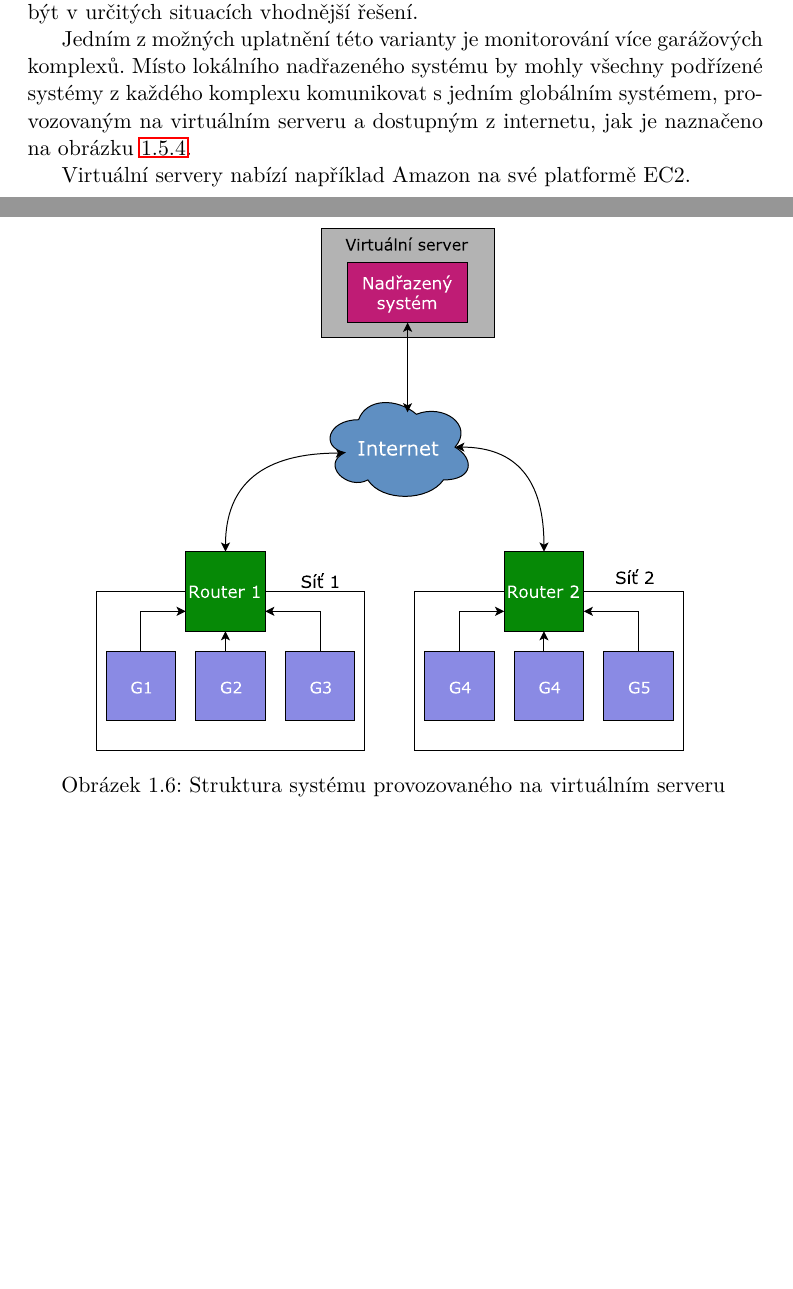
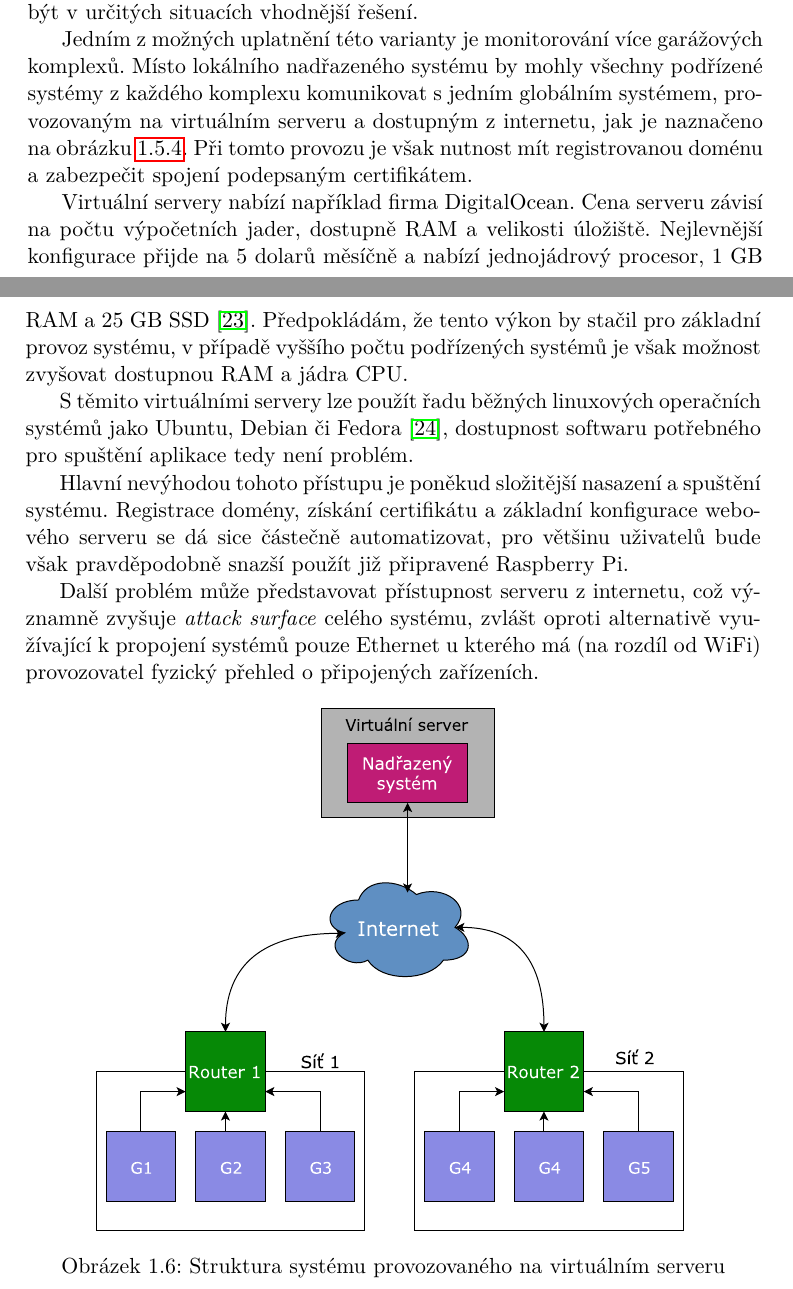
Before and after one commit to ggljzr/mi-dip, a LaTeX thesis (DP_Cervenka_Ondrej_2018.tex, which reads chapters/analyza.tex): two parts of pages 30 and 31 of 47 before the commit and two parts of pages 30 and 31 of 49 after it, joined at a grey line, cut so that both start at the same text, the shorter picture padded with empty space. Compiled offline with pdfLaTeX.

Commit message:
more wip in cloud sec

```diff
--- a/chapters/analyza.tex
+++ b/chapters/analyza.tex
@@ -294,9 +294,15 @@ Jako platformu pro implementaci nadřazeného systému jsem tedy zvolil Raspberr
 
 V~této části bych chtěl popsat alternativu k~provozu systému na dedikovaném zařízení, a to možnost využít virtuální server na některé cloudové platformě. Primární cíl práce je sice vytvořit nadřazený systém jako jednoúčelové zařízení (postavené na Raspberry Pi), nicméně provoz výsledné aplikace v~cloudu může být v~určitých situacích vhodnější řešení.
 
-Jedním z~možných uplatnění této varianty je monitorování více garážových komplexů. Místo lokálního nadřazeného systému by mohly všechny podřízené systémy z~každého komplexu komunikovat s~jedním globálním systémem, provozovaným na virtuálním serveru a dostupným z~internetu, jak je naznačeno na obrázku \ref{fig:aws}.
+Jedním z~možných uplatnění této varianty je monitorování více garážových komplexů. Místo lokálního nadřazeného systému by mohly všechny podřízené systémy z~každého komplexu komunikovat s~jedním globálním systémem, provozovaným na virtuálním serveru a dostupným z~internetu, jak je naznačeno na obrázku \ref{fig:aws}. Při tomto provozu je však nutnost mít registrovanou doménu a zabezpečit spojení podepsaným certifikátem.
 
-Virtuální servery nabízí například Amazon na své platformě EC2.
+Virtuální servery nabízí například firma DigitalOcean. Cena serveru závisí na počtu výpočetních jader, dostupně RAM a velikosti úložiště. Nejlevnější konfigurace přijde na 5 dolarů měsíčně a nabízí jednojádrový procesor, 1 GB RAM a 25 GB SSD \cite{digi_pricing}. Předpokládám, že tento výkon by stačil pro základní provoz systému, v~případě vyššího počtu podřízených systémů je však možnost zvyšovat dostupnou RAM a jádra CPU.
+
+S~těmito virtuálními servery lze použít řadu běžných linuxových operačních systémů jako Ubuntu, Debian či Fedora \cite{digi_droplets}, dostupnost softwaru potřebného pro spuštění aplikace tedy není problém.
+
+Hlavní nevýhodou tohoto přístupu je poněkud složitější nasazení a spuštění systému. Registrace domény, získání certifikátu a základní konfigurace webového serveru se dá sice částečně automatizovat, pro většinu uživatelů bude však pravděpodobně snazší použít již připravené Raspberry Pi.
+
+Další problém může představovat přístupnost serveru z~internetu, což významně zvyšuje \textit{attack surface} celého systému, zvlášt oproti alternativě využívající k~propojení systémů pouze Ethernet u~kterého má (na rozdíl od WiFi) provozovatel fyzický přehled o~připojených zařízeních.
 
 \begin{figure}[h!]
     \centering
```
